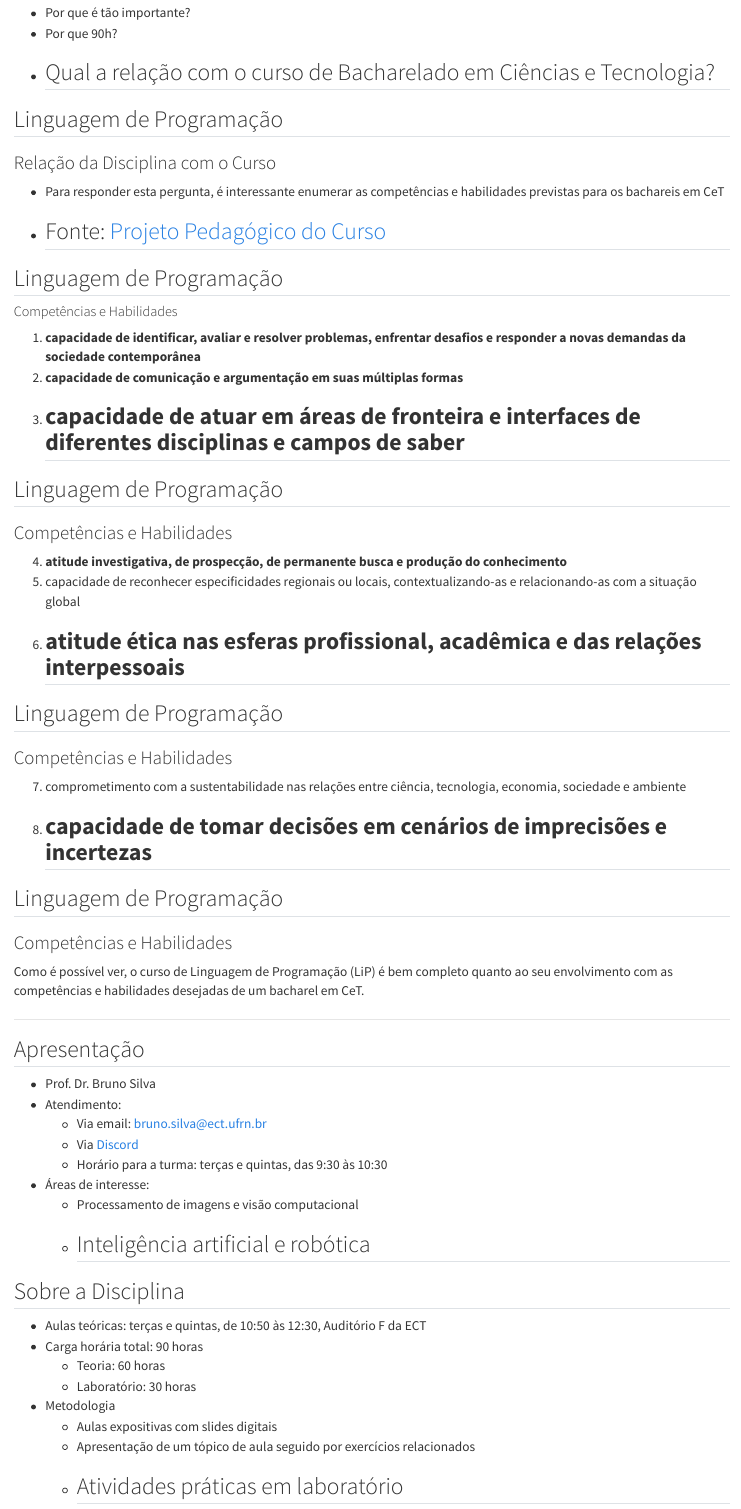
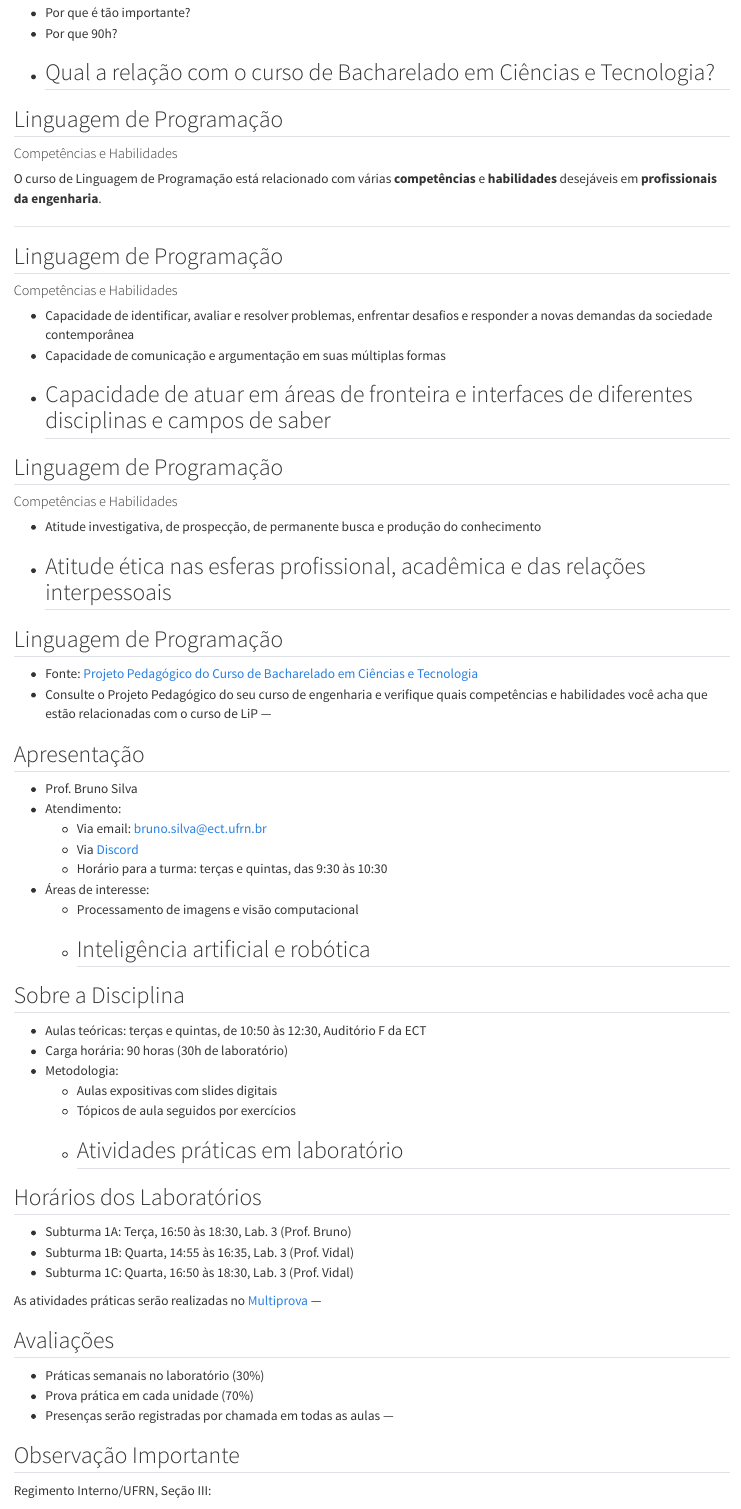
Before and after one commit to ect-comp/lip_teste, a Quarto document (docs/slides/01-intro/01-intro.qmd): the page in a window 1100 px wide, from 170 px down. Rendered offline with R 4.5, knitr and Pandoc in place of Quarto, with nearby package versions.

Commit message:
Arquivos do 1o. slide atualizados.

```diff
--- a/docs/slides/01-intro/01-intro.qmd
+++ b/docs/slides/01-intro/01-intro.qmd
@@ -16,48 +16,38 @@ Perguntas pertinentes sobre Linguagem de Programação (LiP) na ECT:
 ---
 
 ## Linguagem de Programação
-### Relação da Disciplina com o Curso
+#### Competências e Habilidades
 
-- Para responder esta pergunta, é interessante enumerar as competências
-  e habilidades previstas para os bachareis em CeT
-- Fonte: [Projeto Pedagógico do Curso](https://sigaa.ufrn.br/sigaa/public/curso/ppp.jsf?lc=pt_BR&id=10320810)
+O curso de Linguagem de Programação está relacionado
+com várias **competências** e **habilidades** desejáveis
+em **profissionais da engenharia**.
+
 ---
 
 ## Linguagem de Programação
 #### Competências e Habilidades
 
-1. **capacidade de identificar, avaliar e resolver problemas, enfrentar desafios e responder
-a novas demandas da sociedade contemporânea**
-2. **capacidade de comunicação e argumentação em suas múltiplas formas**
-3. **capacidade de atuar em áreas de fronteira e interfaces de diferentes disciplinas e campos de saber**
+- Capacidade de identificar, avaliar e resolver problemas, enfrentar desafios e responder a novas demandas da sociedade contemporânea
+- Capacidade de comunicação e argumentação em suas múltiplas formas
+- Capacidade de atuar em áreas de fronteira e interfaces de diferentes disciplinas e campos de saber
 ---
 
 ## Linguagem de Programação
-### Competências e Habilidades
+#### Competências e Habilidades
 
-4. **atitude investigativa, de prospecção, de permanente busca e produção do conhecimento**
-5. capacidade de reconhecer especificidades regionais ou locais, contextualizando-as e relacionando-as com a situação global
-6. **atitude ética nas esferas profissional, acadêmica e das relações interpessoais**
+- Atitude investigativa, de prospecção, de permanente busca e produção do conhecimento
+- Atitude ética nas esferas profissional, acadêmica e das relações interpessoais
 ---
 
 ## Linguagem de Programação
-### Competências e Habilidades
 
-7. comprometimento com a sustentabilidade nas relações entre ciência, tecnologia, economia, sociedade e ambiente
-8. **capacidade de tomar decisões em cenários de imprecisões e incertezas**
----
-
-## Linguagem de Programação
-### Competências e Habilidades
-
-Como é possível ver, o curso de Linguagem de Programação (LiP)
-é bem completo quanto ao seu envolvimento com as competências
-e habilidades desejadas de um bacharel em CeT.
-
+- Fonte: [Projeto Pedagógico do Curso de Bacharelado em Ciências e Tecnologia](https://sigaa.ufrn.br/sigaa/public/curso/ppp.jsf?lc=pt_BR&id=10320810)
+- Consulte o Projeto Pedagógico do seu curso de engenharia e verifique quais
+competências e habilidades você acha que estão relacionadas com o curso de LiP
 ---
 
 ## Apresentação
-- Prof. Dr. Bruno Silva
+- Prof. Bruno Silva
 - Atendimento:
     - Via email: bruno.silva@ect.ufrn.br
     - Via [Discord](https://discord.gg/JtSUgFdmxd)
@@ -70,19 +60,20 @@ e habilidades desejadas de um bacharel em CeT.
 ## Sobre a Disciplina
 - Aulas teóricas: terças e quintas, de 10:50 às 12:30,
   Auditório F da ECT
-- Carga horária total: 90 horas
-    - Teoria: 60 horas
-    - Laboratório: 30 horas
-- Metodologia
+- Carga horária: 90 horas (30h de laboratório)
+- Metodologia:
     - Aulas expositivas com slides digitais
-    - Apresentação de um tópico de aula seguido por exercícios relacionados
+    - Tópicos de aula seguidos por exercícios
     - Atividades práticas em laboratório
 ---
 
-## Laboratórios
+## Horários dos Laboratórios
 - Subturma 1A: Terça, 16:50 às 18:30, Lab. 3 (Prof. Bruno)
 - Subturma 1B: Quarta, 14:55 às 16:35, Lab. 3 (Prof. Vidal)
 - Subturma 1C: Quarta, 16:50 às 18:30, Lab. 3 (Prof. Vidal)
+
+As atividades práticas serão realizadas no
+[Multiprova](https://multiprova.ufrn.br)
 ---
 
 ## Avaliações
@@ -92,7 +83,7 @@ e habilidades desejadas de um bacharel em CeT.
   em todas as aulas
 ---
 
-## Sobre a Disciplina: Observação Importante
+## Observação Importante
 Regimento Interno/UFRN, Seção III:
 
 - Prevê punições para casos de:
```
Also changed, not shown: docs/search.json, docs/slides/01-intro/01-intro.qmd (9 more changed lines), 1 other file.
